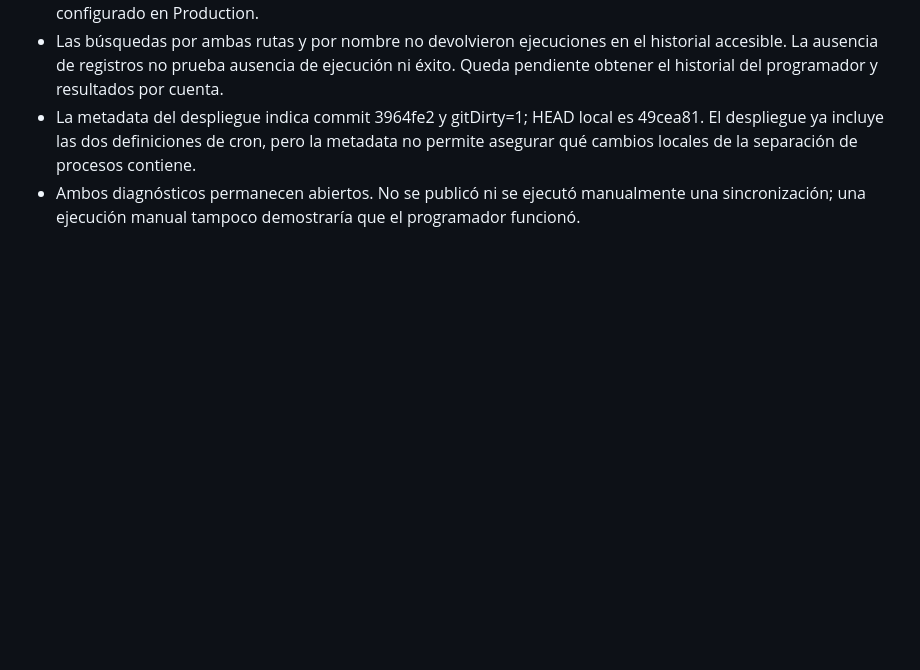
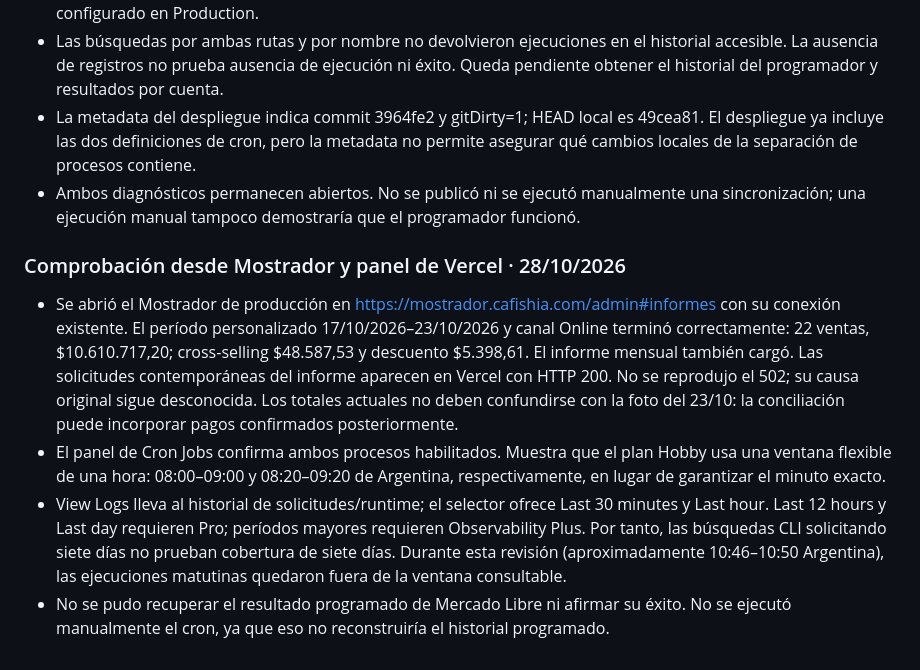
Before and after one commit to luchimbo/logitrack, a Markdown page: docs/deployment-crossselling.md, the part around the change. GitHub-like rendering; blank space fills up the shorter version.

Commit message:
docs: verificar informe semanal y alcance del historial de cron

```diff
--- a/docs/deployment-crossselling.md
+++ b/docs/deployment-crossselling.md
@@ -72,3 +72,10 @@ Mantener estos archivos versionados en el repositorio principal. Publicar direct
 - Las búsquedas por ambas rutas y por nombre no devolvieron ejecuciones en el historial accesible. La ausencia de registros no prueba ausencia de ejecución ni éxito. Queda pendiente obtener el historial del programador y resultados por cuenta.
 - La metadata del despliegue indica commit 3964fe2 y gitDirty=1; HEAD local es 49cea81. El despliegue ya incluye las dos definiciones de cron, pero la metadata no permite asegurar qué cambios locales de la separación de procesos contiene.
 - Ambos diagnósticos permanecen abiertos. No se publicó ni se ejecutó manualmente una sincronización; una ejecución manual tampoco demostraría que el programador funcionó.
+
+### Comprobación desde Mostrador y panel de Vercel · 28/10/2026
+
+- Se abrió el Mostrador de producción en https://mostrador.cafishia.com/admin#informes con su conexión existente. El período personalizado 17/10/2026–23/10/2026 y canal Online terminó correctamente: 22 ventas, $10.610.717,20; cross-selling $48.587,53 y descuento $5.398,61. El informe mensual también cargó. Las solicitudes contemporáneas del informe aparecen en Vercel con HTTP 200. No se reprodujo el 502; su causa original sigue desconocida. Los totales actuales no deben confundirse con la foto del 23/10: la conciliación puede incorporar pagos confirmados posteriormente.
+- El panel de Cron Jobs confirma ambos procesos habilitados. Muestra que el plan Hobby usa una ventana flexible de una hora: 08:00–09:00 y 08:20–09:20 de Argentina, respectivamente, en lugar de garantizar el minuto exacto.
+- View Logs lleva al historial de solicitudes/runtime; el selector ofrece Last 30 minutes y Last hour. Last 12 hours y Last day requieren Pro; períodos mayores requieren Observability Plus. Por tanto, las búsquedas CLI solicitando siete días no prueban cobertura de siete días. Durante esta revisión (aproximadamente 10:46–10:50 Argentina), las ejecuciones matutinas quedaron fuera de la ventana consultable.
+- No se pudo recuperar el resultado programado de Mercado Libre ni afirmar su éxito. No se ejecutó manualmente el cron, ya que eso no reconstruiría el historial programado.
```
